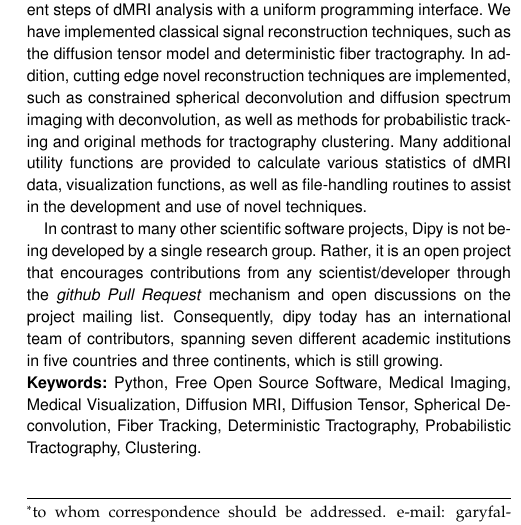
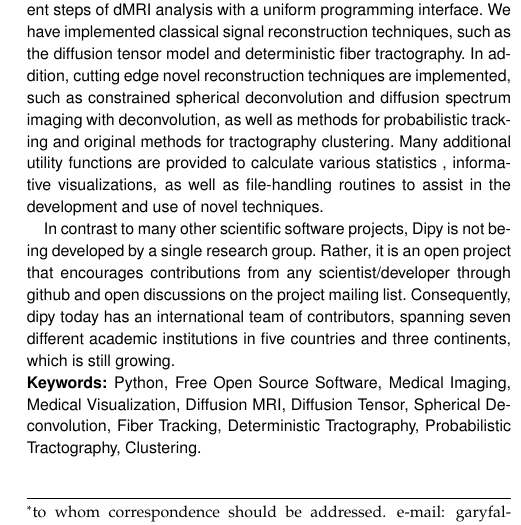
Before and after one commit to arokem/dipy_paper, a LaTeX paper (paper/dipy_paper.tex): part of one column of page 1 of 17, cut so that both start at the same text. Compiled offline with pdfLaTeX.

Commit message:
Cool now abstract is less than 2000 chars as requested from the guidlines

```diff
--- a/paper/dipy_paper.tex
+++ b/paper/dipy_paper.tex
@@ -146,16 +146,15 @@ cutting edge novel reconstruction techniques are implemented, such as constraine
 spherical deconvolution and diffusion spectrum imaging with deconvolution, as
 well as methods for probabilistic tracking and original methods for tractography
 clustering. Many additional utility functions are provided to calculate various statistics
-of dMRI data, visualization functions, as well as file-handling routines
+, informative visualizations, as well as file-handling routines
 to assist in the development and use of novel techniques.
 
 In contrast to many other scientific software projects, Dipy is not being
 developed by a single research group. Rather, it is an open project that
-encourages contributions from any scientist/developer through the
-\emph{github Pull
-Request} mechanism and open discussions on the project mailing
-list. Consequently, dipy today has an international team of contributors,
-spanning seven different academic institutions in five countries and three continents, which is still growing.
+encourages contributions from any scientist/developer through github and open
+discussions on the project mailing list. Consequently, dipy today has an
+international team of contributors, spanning seven different academic institutions
+in five countries and three continents, which is still growing.
 
 \section{Keywords:} Python, Free Open Source Software, Medical
 Imaging, Medical Visualization, Diffusion MRI, Diffusion Tensor,
```
